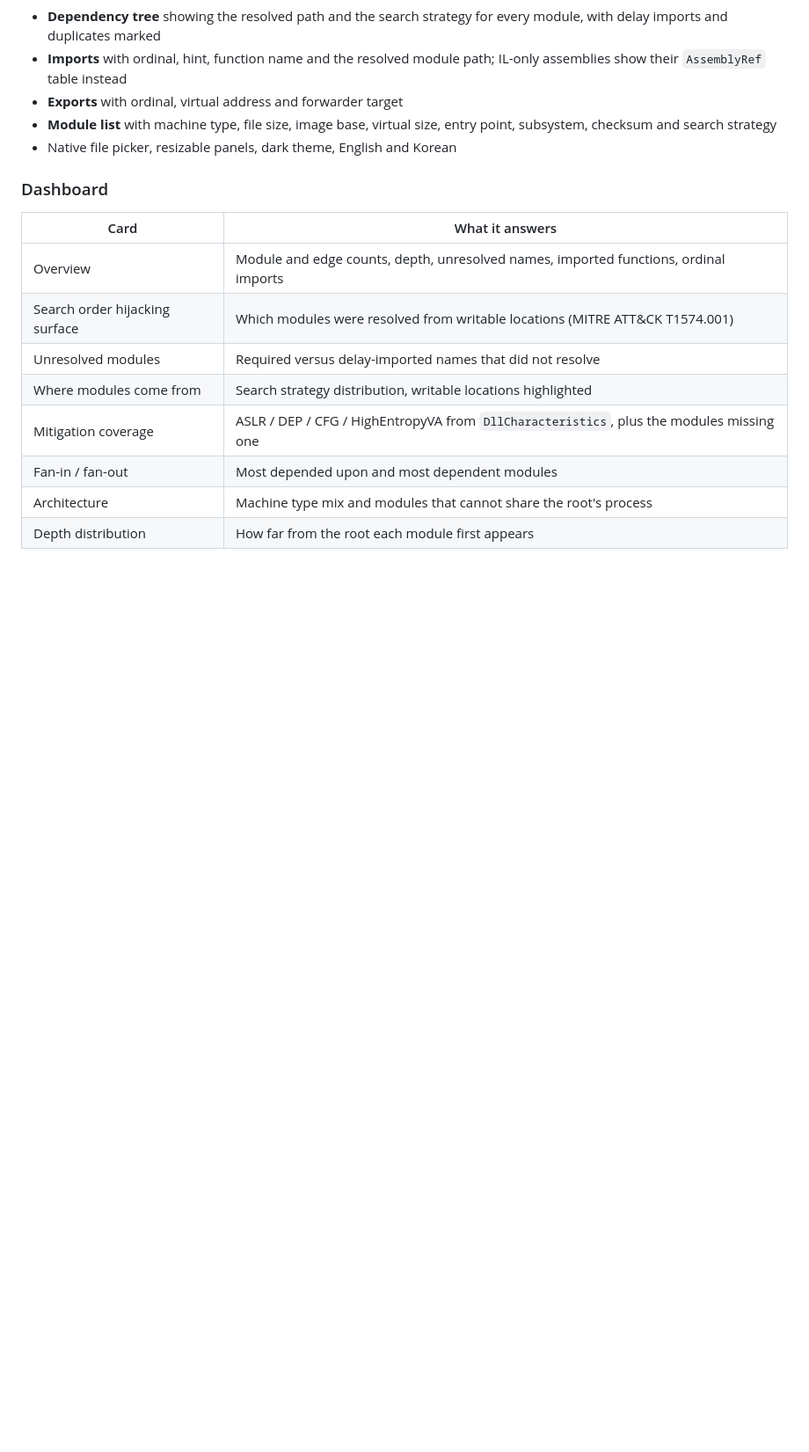
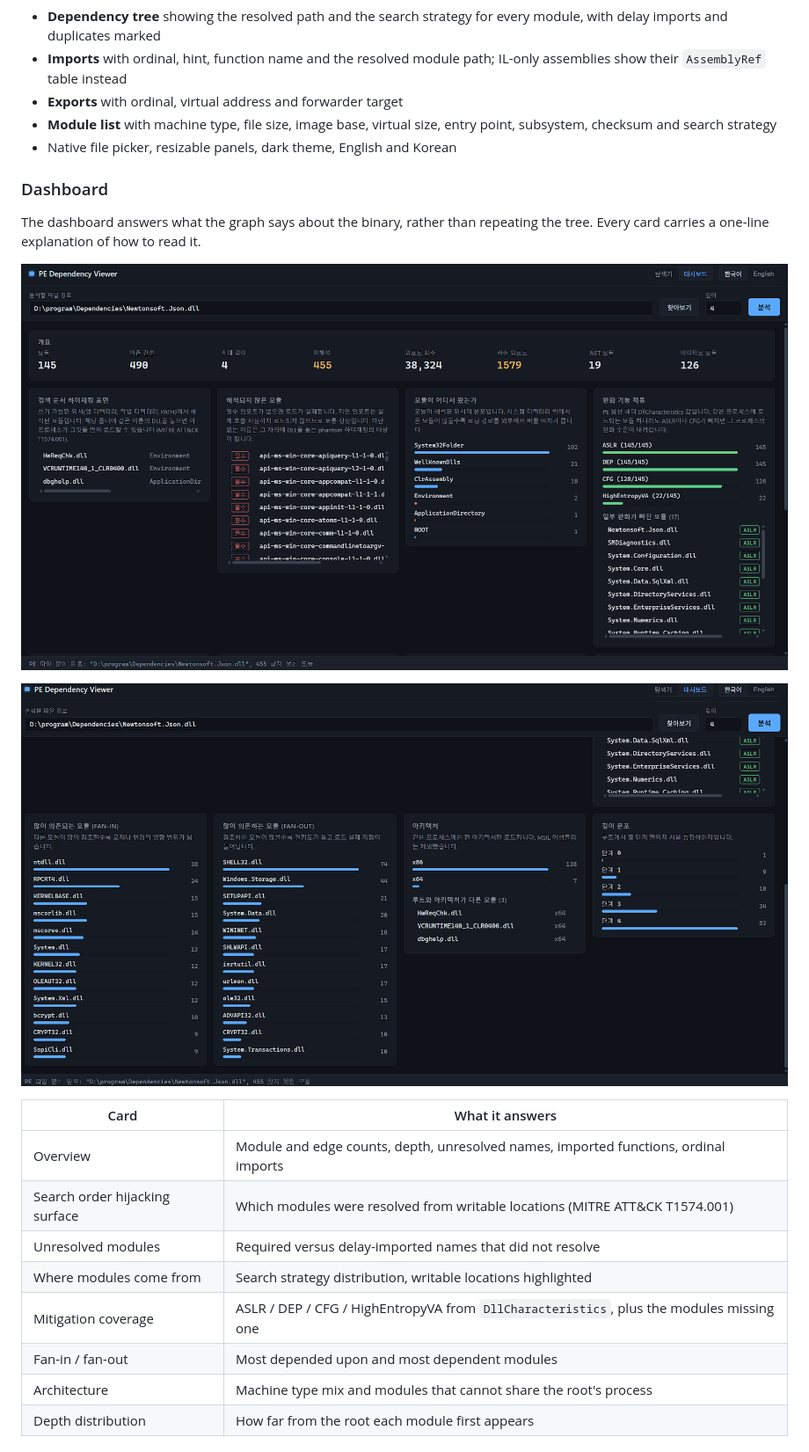
Before and after one commit to mac999/loadscope, a Markdown page: README.md, the part around one of its changes. Shown at 88% size. Rendered like a GitHub page; pictures changed too: docs/images/dashboard-graph.png (added), docs/images/dashboard-overview.png (added); blank space fills up the shorter version.

Commit message:
Add screenshots to the README

```diff
--- a/README.md
+++ b/README.md
@@ -25,6 +27,13 @@ implementations written against the published formats.
 - Native file picker, resizable panels, dark theme, English and Korean
 
 ### Dashboard
+
+The dashboard answers what the graph says about the binary, rather than
+repeating the tree. Every card carries a one-line explanation of how to read it.
+
+![Dashboard overview](docs/images/dashboard-overview.png)
+
+![Dashboard graph metrics](docs/images/dashboard-graph.png)
 
 | Card | What it answers |
 | --- | --- |
```
Also changed, not shown: other parts of README.md (+2 -0 lines), 1 other file.
